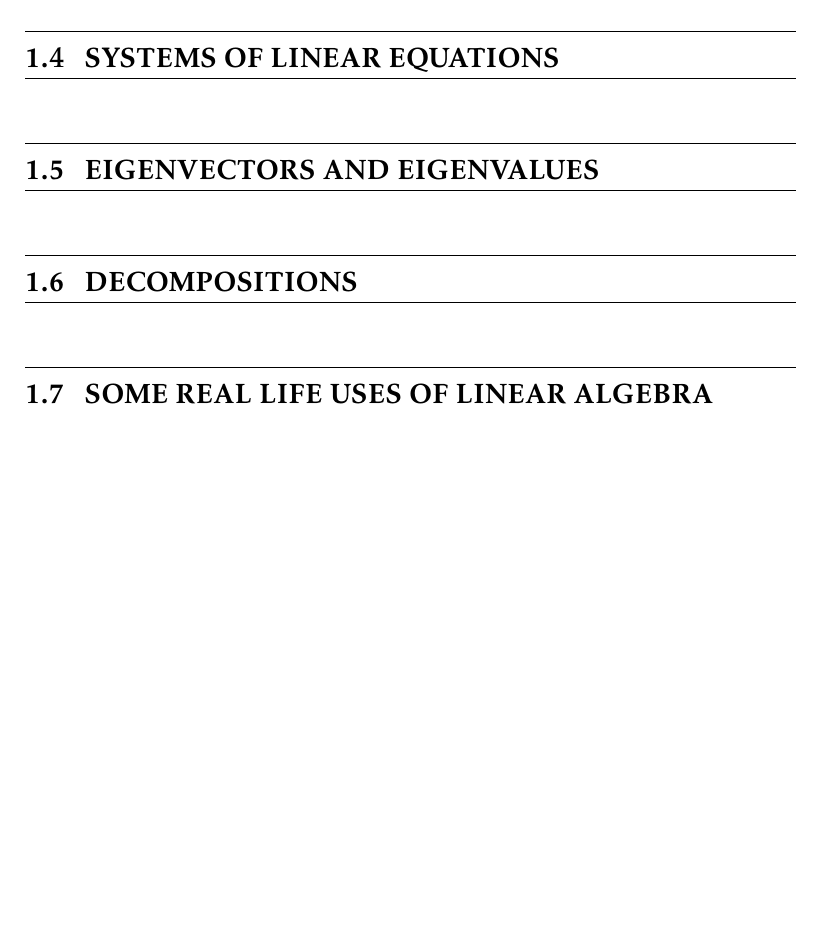
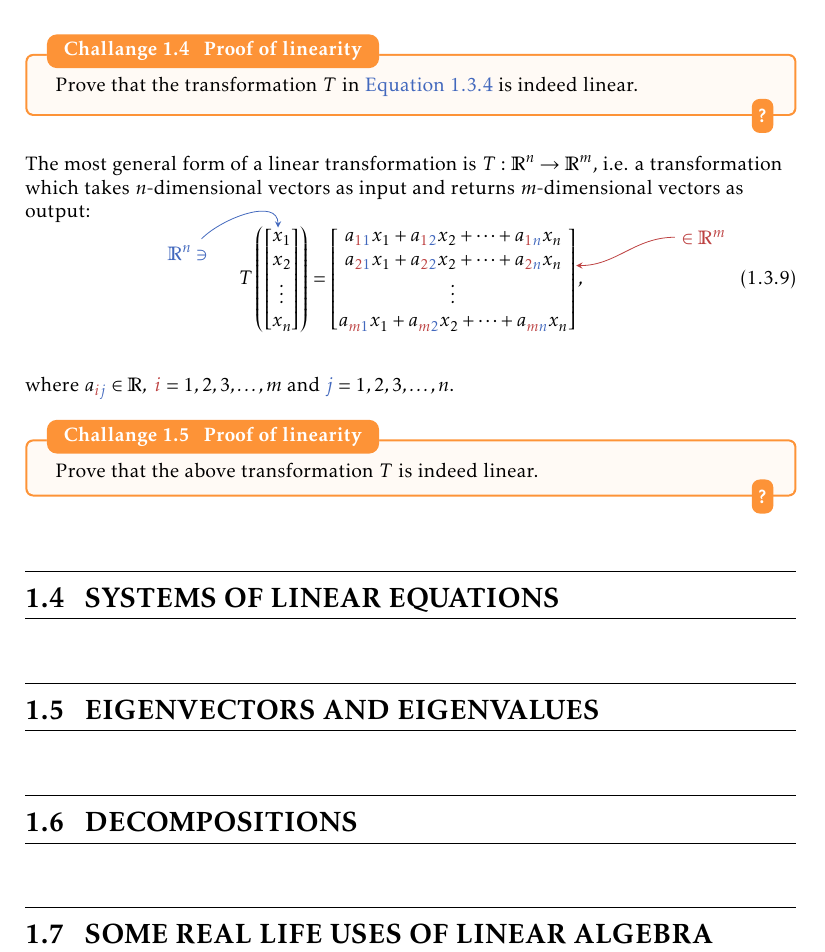
Before and after one commit to pelegs/maths_book, a LaTeX thesis (bookmain.tex, which reads chapters/linear_algebra_intuitive/matrices.tex, settings.tex): part of page 95 of 117, cut at the place of the change, the shorter picture padded with empty space. The pictures show the PDF file bookmain.pdf that the author committed with the source.

Commit message:
Matrices WIP

```diff
--- a/chapters/linear_algebra_intuitive/matrices.tex
+++ b/chapters/linear_algebra_intuitive/matrices.tex
@@ -97,3 +97,13 @@ i.e. the $i$-th component of the resulting vector is the scalar product of the $
 		\end{bmatrix}\colvec{2;-2} &= \colvec{2\cdot2+0\cdot(-2);0\cdot2+2\cdot(-2)} = \colvec{4;-4}.
 	\end{align*}
 \end{example}
+
+\begin{challange}{Proof of linearity}{}
+	Prove that the transformation $T$ in \autoref{eq:generic_R2_LT} is indeed linear.
+\end{challange}
+
+The most general form of a linear transformation is $T:\Rs{n}\to\Rs{m}$, i.e. a transformation which takes $n$-dimensional vectors as input and returns $m$-dimensional vectors as output:
+\begin{equation}
+	T \left( \colvec{\tikzmark{N}x_{1};x_{2};\vdots;x_{n}} \right) = \colvec{
+		\Ma{1}{1}x_{1}+\Ma{1}{2}x_{2}+\cdots+\Ma{1}{n}x_{n};
+		\Ma{2}{1}x_{1}+\Ma{2}{2}x_{2}+\cdots+\Ma{2}{n}x_{n}\tikzmark{M};
@@ -99,0 +120,7 @@ i.e. the $i$-th component of the resulting vector is the scalar product of the $
+\end{tikzpicture}
+
+where $\Ma{i}{j}\in\mathbb{R},\ \textcolor{xred}{i}=1,2,3,\dots,m$ and $\textcolor{xblue}{j}=1,2,3,\dots,n$.
+
+\begin{challange}{Proof of linearity}{}
+	Prove that the above transformation $T$ is indeed linear.
+\end{challange}
--- a/settings.tex
+++ b/settings.tex
@@ -461,3 +461,5 @@
 	\hat{#1}_{\mathbf{#2}}
 }
 
+% Color-coded matrix elements
+\newcommand{\Matel}[5]{
```
Also changed, not shown: bookmain.pdf, chapters/linear_algebra_intuitive/matrices.tex (10 more changed lines), settings.tex (6 more changed lines), 1 other file.
